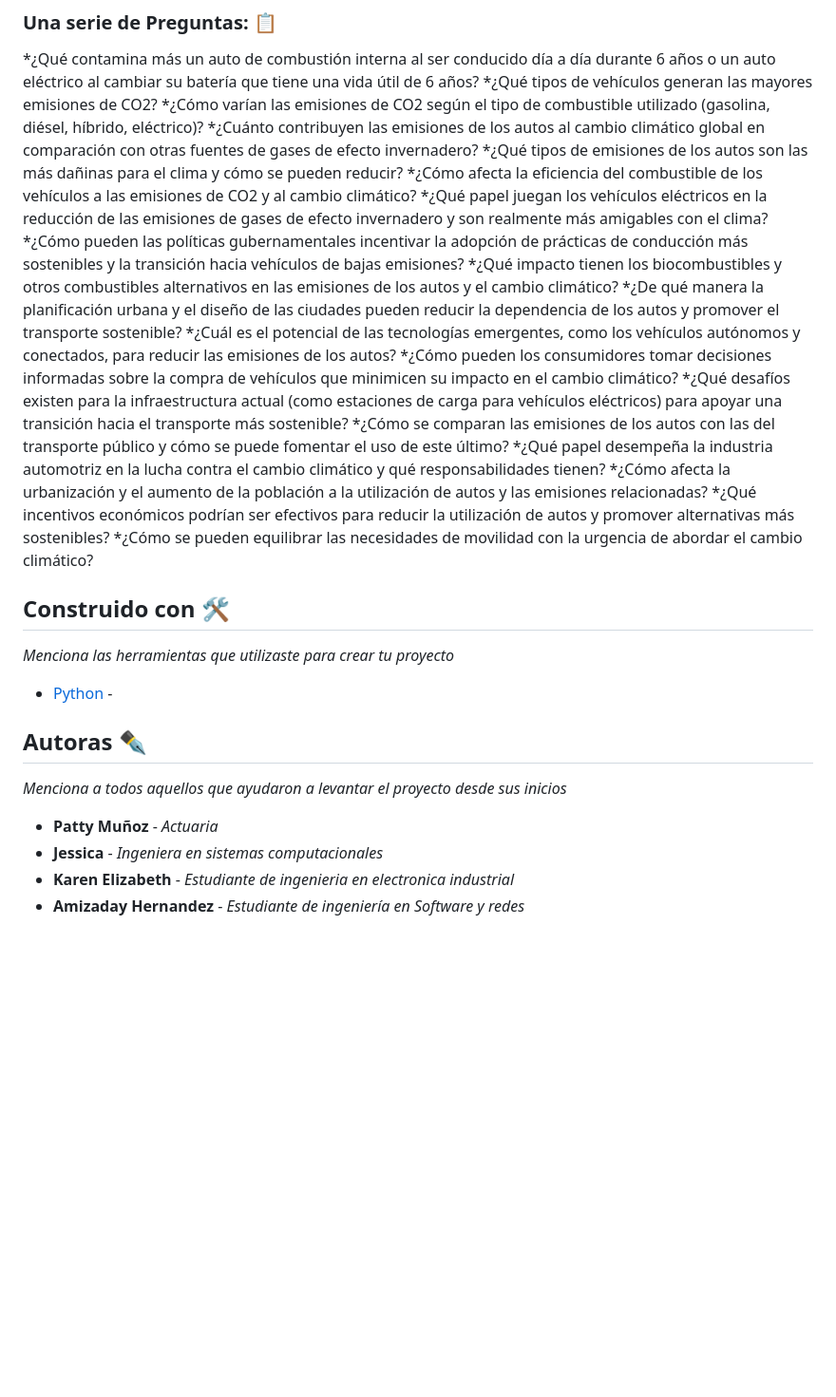
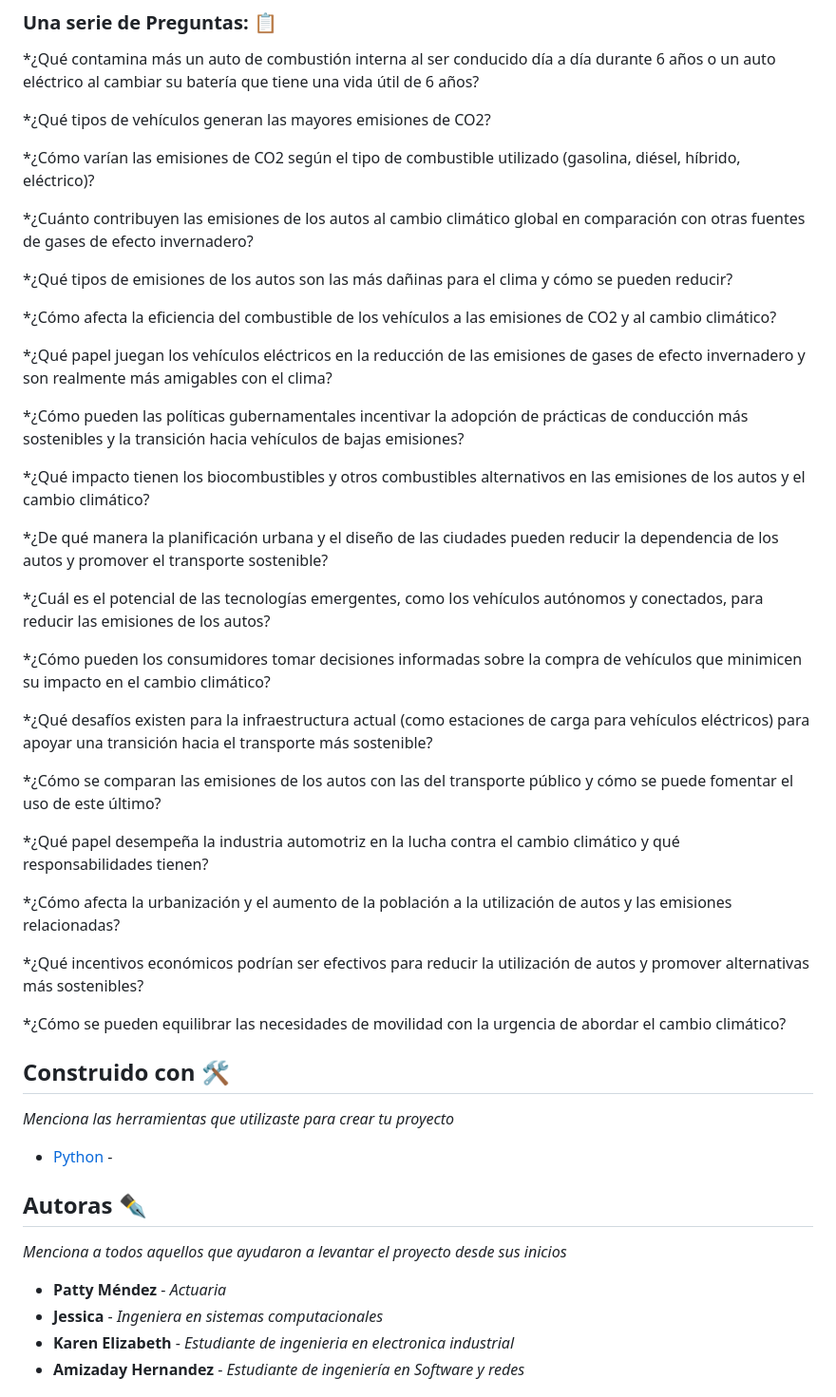
Before and after one commit to HeAnAmy/ProyectoTeam40, a Markdown page: README.md, the part around the change. Shown: that part at 95% size. GitHub-like rendering; blank space fills up the shorter version.

```diff
--- a/README.md
+++ b/README.md
@@ -14,22 +14,39 @@ Este proyecto tiene como propósito contribuir a la disminución de las continge
 
 ### Una serie de Preguntas: 📋
 *¿Qué contamina más un auto de combustión interna al ser conducido día a día durante 6 años o un auto eléctrico al cambiar su batería que tiene una vida útil de 6 años?
+
 *¿Qué tipos de vehículos generan las mayores emisiones de CO2?
+
 *¿Cómo varían las emisiones de CO2 según el tipo de combustible utilizado (gasolina, diésel, híbrido, eléctrico)?
+
 *¿Cuánto contribuyen las emisiones de los autos al cambio climático global en comparación con otras fuentes de gases de efecto invernadero?
+
 *¿Qué tipos de emisiones de los autos son las más dañinas para el clima y cómo se pueden reducir?
+
 *¿Cómo afecta la eficiencia del combustible de los vehículos a las emisiones de CO2 y al cambio climático?
+
 *¿Qué papel juegan los vehículos eléctricos en la reducción de las emisiones de gases de efecto invernadero y son realmente más amigables con el clima?
+
 *¿Cómo pueden las políticas gubernamentales incentivar la adopción de prácticas de conducción más sostenibles y la transición hacia vehículos de bajas emisiones?
+
 *¿Qué impacto tienen los biocombustibles y otros combustibles alternativos en las emisiones de los autos y el cambio climático?
+
 *¿De qué manera la planificación urbana y el diseño de las ciudades pueden reducir la dependencia de los autos y promover el transporte sostenible?
+
 *¿Cuál es el potencial de las tecnologías emergentes, como los vehículos autónomos y conectados, para reducir las emisiones de los autos?
+
 *¿Cómo pueden los consumidores tomar decisiones informadas sobre la compra de vehículos que minimicen su impacto en el cambio climático?
+
 *¿Qué desafíos existen para la infraestructura actual (como estaciones de carga para vehículos eléctricos) para apoyar una transición hacia el transporte más sostenible?
+
 *¿Cómo se comparan las emisiones de los autos con las del transporte público y cómo se puede fomentar el uso de este último?
+
 *¿Qué papel desempeña la industria automotriz en la lucha contra el cambio climático y qué responsabilidades tienen?
+
 *¿Cómo afecta la urbanización y el aumento de la población a la utilización de autos y las emisiones relacionadas?
+
 *¿Qué incentivos económicos podrían ser efectivos para reducir la utilización de autos y promover alternativas más sostenibles?
+
 *¿Cómo se pueden equilibrar las necesidades de movilidad con la urgencia de abordar el cambio climático?
 
 
@@ -44,7 +61,7 @@ _Menciona las herramientas que utilizaste para crear tu proyecto_
 
 _Menciona a todos aquellos que ayudaron a levantar el proyecto desde sus inicios_
 
-* **Patty Muñoz** - *Actuaria*
+* **Patty Méndez** - *Actuaria*
 * **Jessica** - *Ingeniera en sistemas computacionales*
 * **Karen Elizabeth** - *Estudiante de ingenieria en electronica industrial*
 * **Amizaday Hernandez** - *Estudiante de ingeniería en Software y redes*
```
